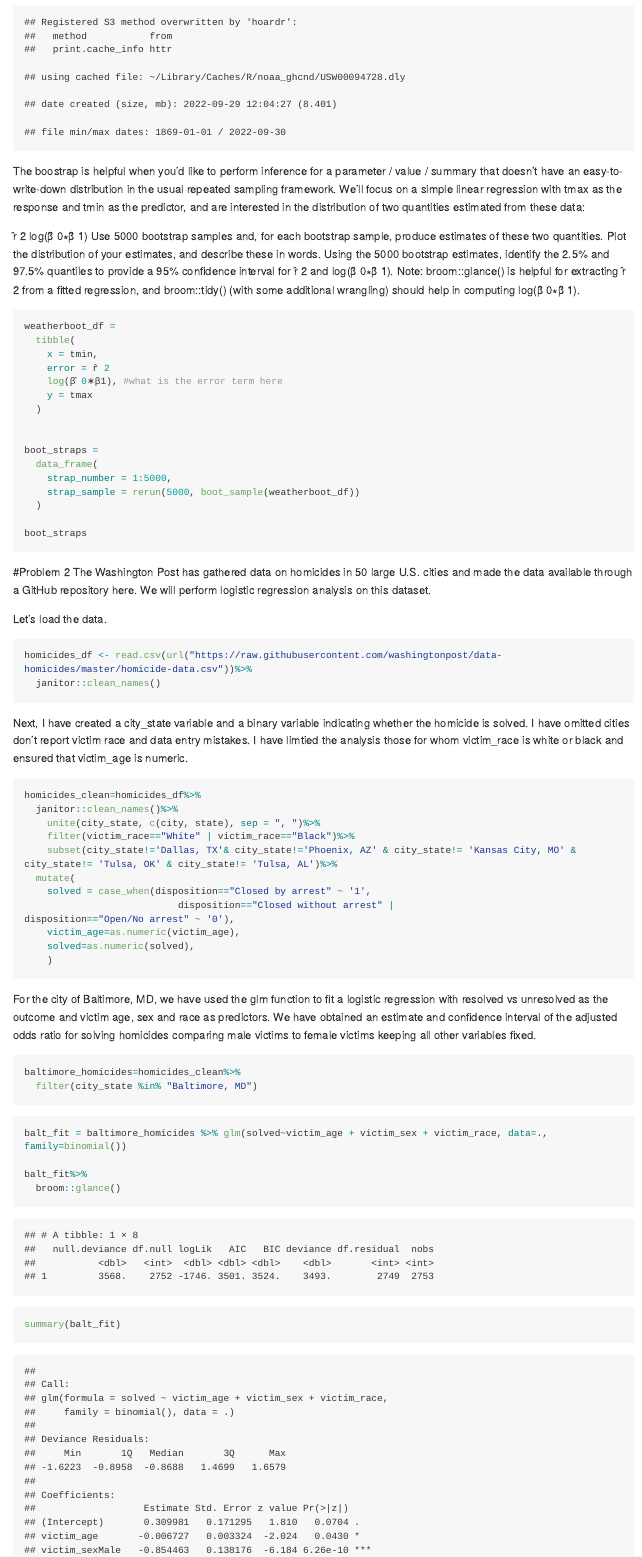
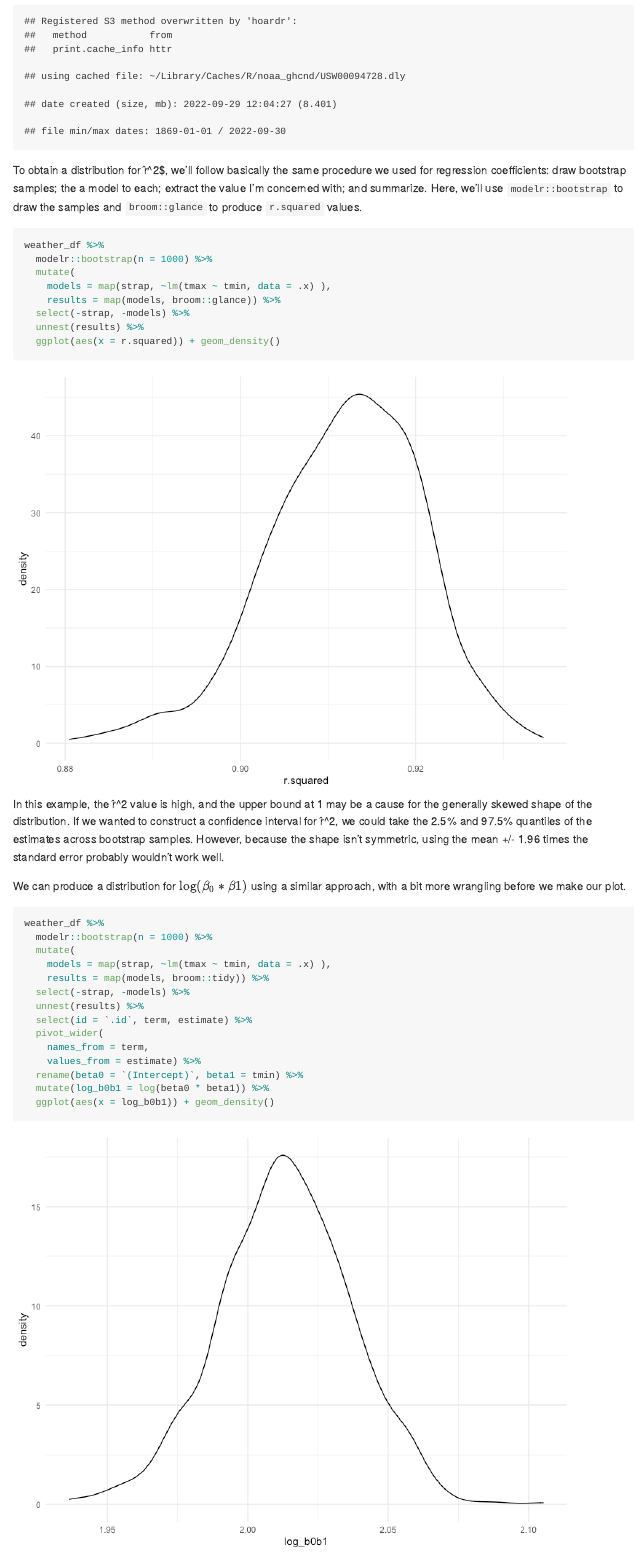
Before and after one commit to ag2965/p8105_hw6_ag2965, an R Markdown document (p8105_hw6_ag2965.Rmd): the page in a window 1100 px wide, from 450 px down before the commit and from 490 px down after it, so that both start at the same text. The pictures show the output file p8105_hw6_ag2965.md that the author committed with the source, drawn offline in the style of GitHub; long lines of code are wrapped.

Commit message:
P1 included, final committ

````diff
--- a/p8105_hw6_ag2965.Rmd
+++ b/p8105_hw6_ag2965.Rmd
@@ -52,19 +53,35 @@ weather_df =
     tmax = tmax / 10) %>%
   select(name, id, everything())
 ```
+To obtain a distribution for r̂^2$, we'll follow basically the same procedure we used for regression coefficients: draw bootstrap samples; the a model to each; extract the value I'm concerned with; and summarize. Here, we'll use `modelr::bootstrap` to draw the samples and `broom::glance` to produce `r.squared` values.
 
+```{r}
+weather_df %>%
+  modelr::bootstrap(n = 1000) %>%
+  mutate(
+    models = map(strap, ~lm(tmax ~ tmin, data = .x) ),
+    results = map(models, broom::glance)) %>%
+  select(-strap, -models) %>%
+  unnest(results) %>%
+  ggplot(aes(x = r.squared)) + geom_density()
+```
 
-The boostrap is helpful when you’d like to perform inference for a parameter / value / summary that doesn’t have an easy-to-write-down distribution in the usual repeated sampling framework. We’ll focus on a simple linear regression with tmax as the response and tmin as the predictor, and are interested in the distribution of two quantities estimated from these data:
+In this example, the r̂^2 value is high, and the upper bound at 1 may be a cause for the generally skewed shape of the distribution. If we wanted to construct a confidence interval for r̂^2, we could take the 2.5% and 97.5% quantiles of the estimates across bootstrap samples. However, because the shape isn't symmetric, using the mean +/- 1.96 times the standard error probably wouldn't work well.
 
-r̂ 2
-log(β̂ 0∗β̂ 1)
-Use 5000 bootstrap samples and, for each bootstrap sample, produce estimates of these two quantities. Plot the distribution of your estimates, and describe these in words. Using the 5000 bootstrap estimates, identify the 2.5% and 97.5% quantiles to provide a 95% confidence interval for r̂ 2 and log(β̂ 0∗β̂ 1). Note: broom::glance() is helpful for extracting r̂ 2 from a fitted regression, and broom::tidy() (with some additional wrangling) should help in computing log(β̂ 0∗β̂ 1).
+We can produce a distribution for $\log(\beta_0 * \beta1)$ using a similar approach, with a bit more wrangling before we make our plot.
 
-```{r, eval=FALSE}
-weatherboot_df =
-  tibble(
-    x = tmin,
-    error = r̂ 2
-    log(β̂ 0∗β1), #what is the error term here
-    y = tmax
-  )
+```{r}
+weather_df %>%
+  modelr::bootstrap(n = 1000) %>%
+  mutate(
+    models = map(strap, ~lm(tmax ~ tmin, data = .x) ),
+    results = map(models, broom::tidy)) %>%
+  select(-strap, -models) %>%
+  unnest(results) %>%
+  select(id = `.id`, term, estimate) %>%
+  pivot_wider(
+    names_from = term,
+    values_from = estimate) %>%
+  rename(beta0 = `(Intercept)`, beta1 = tmin) %>%
+  mutate(log_b0b1 = log(beta0 * beta1)) %>%
+  ggplot(aes(x = log_b0b1)) + geom_density()
@@ -72,16 +91,8 @@ weatherboot_df =
 
-boot_straps =
-  data_frame(
-    strap_number = 1:5000,
-    strap_sample = rerun(5000, boot_sample(weatherboot_df))
-  )
-
-boot_straps
-
-```
 
 
 #Problem 2
+
 The Washington Post has gathered data on homicides in 50 large U.S. cities and made the data available through a GitHub repository here. We will perform logistic regression analysis on this dataset.
 
 Let's load the data.
````
Also changed, not shown: p8105_hw6_ag2965.md, p8105_hw6_ag2965_files/figure-gfm/unnamed-chunk-11-1.png, p8105_hw6_ag2965_files/figure-gfm/unnamed-chunk-12-1.png, p8105_hw6_ag2965_files/figure-gfm/unnamed-chunk-13-1.png, p8105_hw6_ag2965_files/figure-gfm/unnamed-chunk-14-1.png (added), p8105_hw6_ag2965_files/figure-gfm/unnamed-chunk-2-1.png (added), p8105_hw6_ag2965_files/figure-gfm/unnamed-chunk-3-1.png (added), p8105_hw6_ag2965_files/figure-gfm/unnamed-chunk-9-1.png (added), p8105_hw6_ag2965.Rmd (4 more changed lines).
